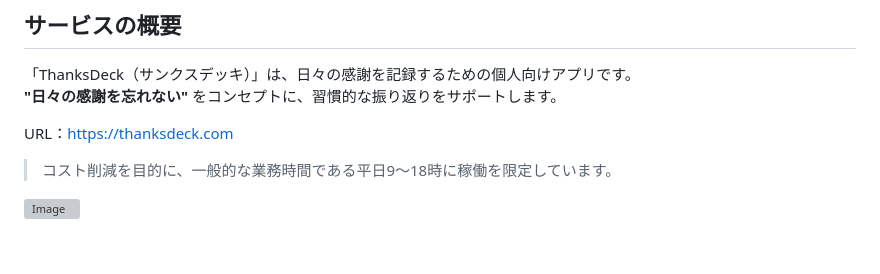
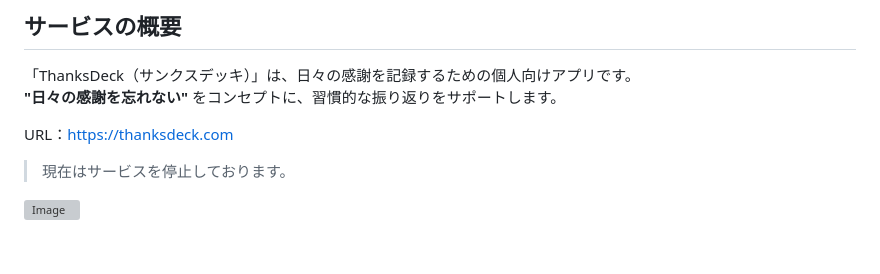
Before and after one commit to taku365/ThanksDeck, a Markdown page: README.md, the part around the change. Rendered like a GitHub page; grey boxes are pictures that could not be loaded.

Commit message:
Change service status to currently stopped
Updated service availability information.

```diff
--- a/README.md
+++ b/README.md
@@ -16,7 +16,7 @@
 **"日々の感謝を忘れない"** をコンセプトに、習慣的な振り返りをサポートします。
 
 URL：https://thanksdeck.com
-> コスト削減を目的に、一般的な業務時間である平日9〜18時に稼働を限定しています。
+> 現在はサービスを停止しております。
 
 ![Image](https://github.com/user-attachments/assets/d7b5c062-d1b6-4fdb-9883-cf584786f460)
 
```
